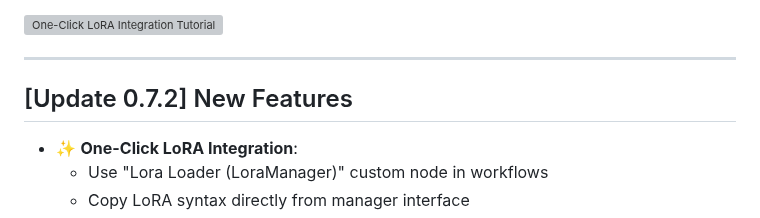
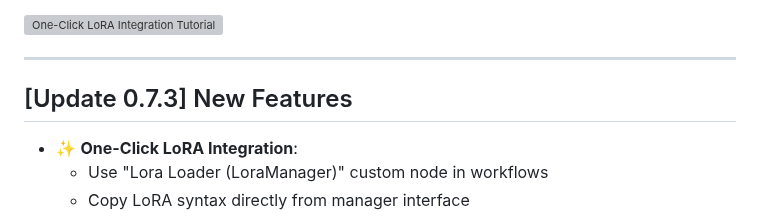
Before and after one commit to younyokel/ComfyUI-Lora-Manager, a Markdown page: README.md, the part around the change. Drawn GitHub-style; grey boxes are pictures that could not be loaded.

```diff
--- a/README.md
+++ b/README.md
@@ -11,7 +11,7 @@ Watch this quick tutorial to learn how to use the new one-click LoRA integration
 
 ---
 
-## [Update 0.7.2] New Features
+## [Update 0.7.3] New Features
 - ✨ **One-Click LoRA Integration**:
   - Use "Lora Loader (LoraManager)" custom node in workflows
   - Copy LoRA syntax directly from manager interface
```
